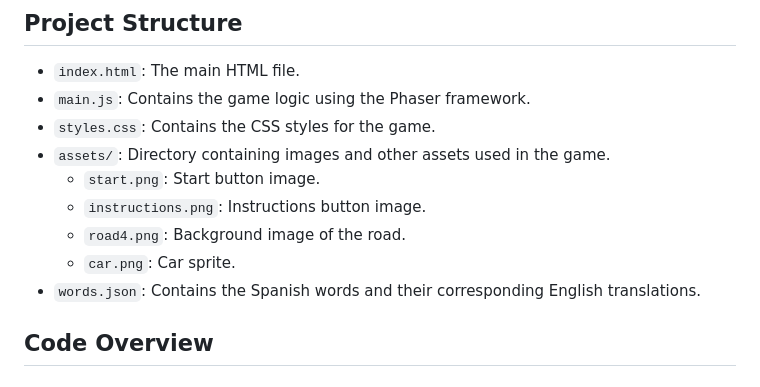
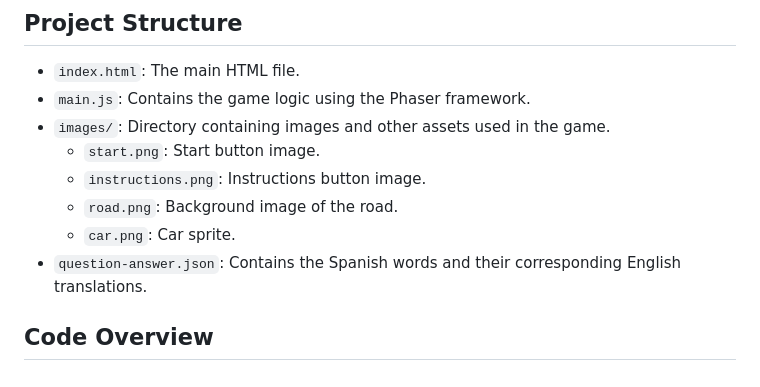
Before and after one commit to niyelhassan/spanish-word-racer, a Markdown page: README.md, the part around the change. Drawn GitHub-style.

```diff
--- a/README.md
+++ b/README.md
@@ -58,13 +58,12 @@ Spanish Word Racer is an educational game designed to help players enhance their
 
 - `index.html`: The main HTML file.
 - `main.js`: Contains the game logic using the Phaser framework.
-- `styles.css`: Contains the CSS styles for the game.
-- `assets/`: Directory containing images and other assets used in the game.
+- `images/`: Directory containing images and other assets used in the game.
   - `start.png`: Start button image.
   - `instructions.png`: Instructions button image.
-  - `road4.png`: Background image of the road.
+  - `road.png`: Background image of the road.
   - `car.png`: Car sprite.
-- `words.json`: Contains the Spanish words and their corresponding English translations.
+- `question-answer.json`: Contains the Spanish words and their corresponding English translations.
 
 ## Code Overview
 
```
